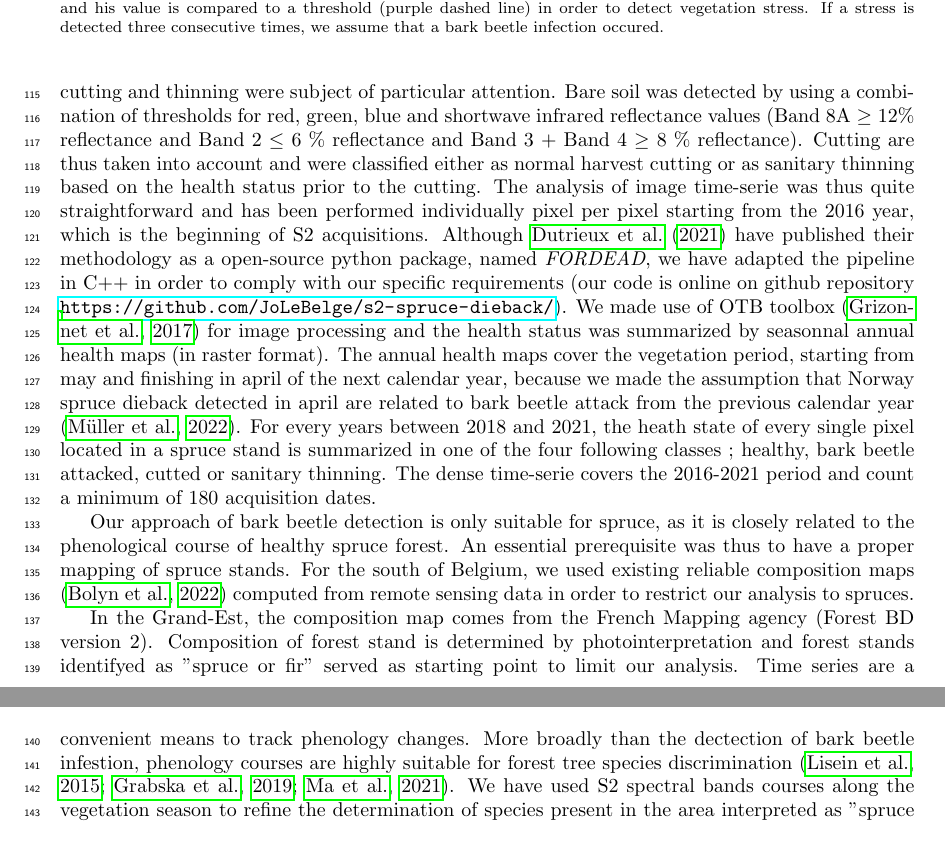
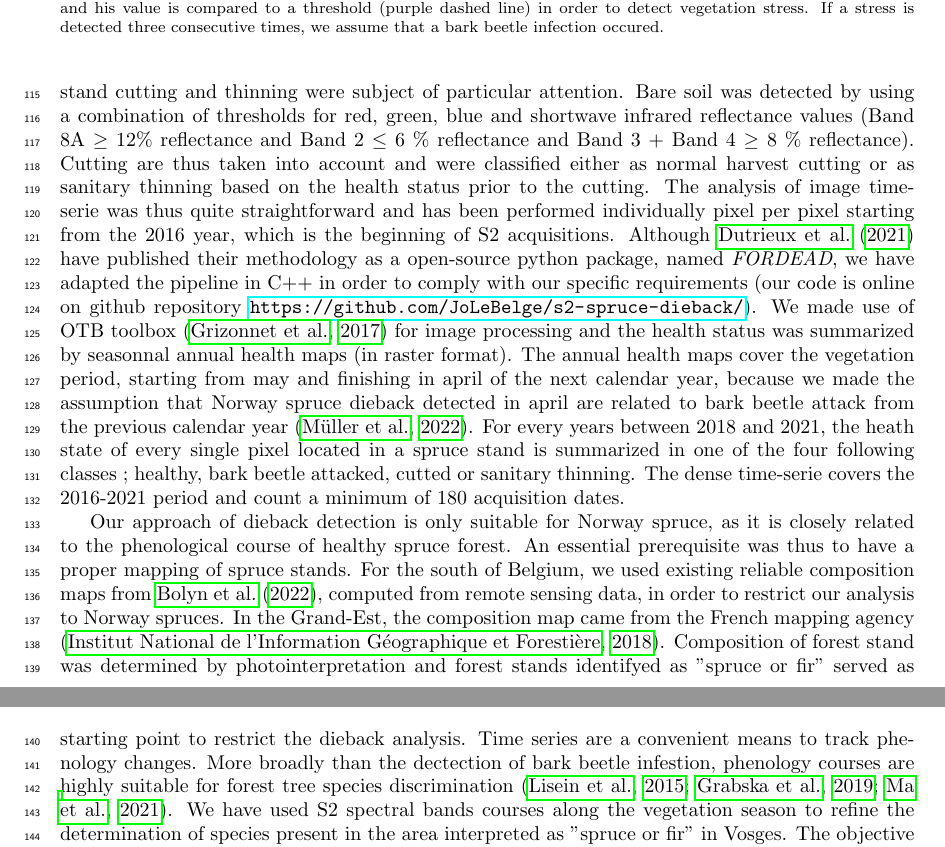
Before and after one commit to JoLeBelge/s2-spruce-dieback, a LaTeX paper (articleSco/2022-ScolytesArdenneVosges.tex, which reads articleSco/Scolyte.bib): two parts of pages 5 and 6 of 13, joined at a grey line, cut so that both start at the same text. Compiled offline with pdfLaTeX.

Commit message:
partie MetM télédé de l'article

```diff
--- a/articleSco/2022-ScolytesArdenneVosges.tex
+++ b/articleSco/2022-ScolytesArdenneVosges.tex
@@ -201,12 +201,11 @@ The dense time-serie covers the 2016-2021 period and count a minimum of 180 acqu
 	\label{fig:harmo}
 \end{figure}
 
-Our approach of bark beetle detection is only suitable for spruce, as it is closely related to the phenological course of healthy spruce forest.
+Our approach of dieback detection is only suitable for Norway spruce, as it is closely related to the phenological course of healthy spruce forest.
 An essential prerequisite was thus to have a proper mapping of spruce stands.
-For the south of Belgium, we used existing reliable composition maps \citep{bolyn_mapping_2022} computed from remote sensing data in order to restrict our analysis to spruces.
-
-In the Grand-Est, the composition map comes from the French Mapping agency (Forest BD version 2).
-Composition of forest stand is determined by photointerpretation and forest stands identifyed as "spruce or fir" served as starting point to limit our analysis.
+For the south of Belgium, we used existing reliable composition maps from \cite{bolyn_mapping_2022}, computed from remote sensing data, in order to restrict our analysis to Norway spruces.
+In the Grand-Est, the composition map came from the French mapping agency \citep{IGN_bd_2018}.
+Composition of forest stand was determined by photointerpretation and forest stands identifyed as "spruce or fir" served as starting point to restrict the dieback analysis.
 Time series are a convenient means to track phenology changes.
 More broadly than the dectection of bark beetle infestion, phenology courses are highly suitable for forest tree species discrimination \citep{lisein_discrimination_2015,grabska_forest_2019,ma_tree_2021}.
 We have used S2 spectral bands courses along the vegetation season to refine the determination of species present in the area interpreted as "spruce or fir" in Vosges.
--- a/articleSco/Scolyte.bib
+++ b/articleSco/Scolyte.bib
@@ -3397,3 +3397,9 @@ eprint = {
   year={2017},
   publisher={SpringerOpen}
 }
+
+@misc{IGN_bd_2018,
+	title = {{BD} {Forêt} - version 2.0},
+	author = {{Institut National de l’Information Géographique et Forestière}},
+	year = {2018},
+}
```
Also changed, not shown: articleSco/2022-ScolytesArdenneVosges.bbl, articleSco/2022-ScolytesArdenneVosges.tex (2 more changed lines).
